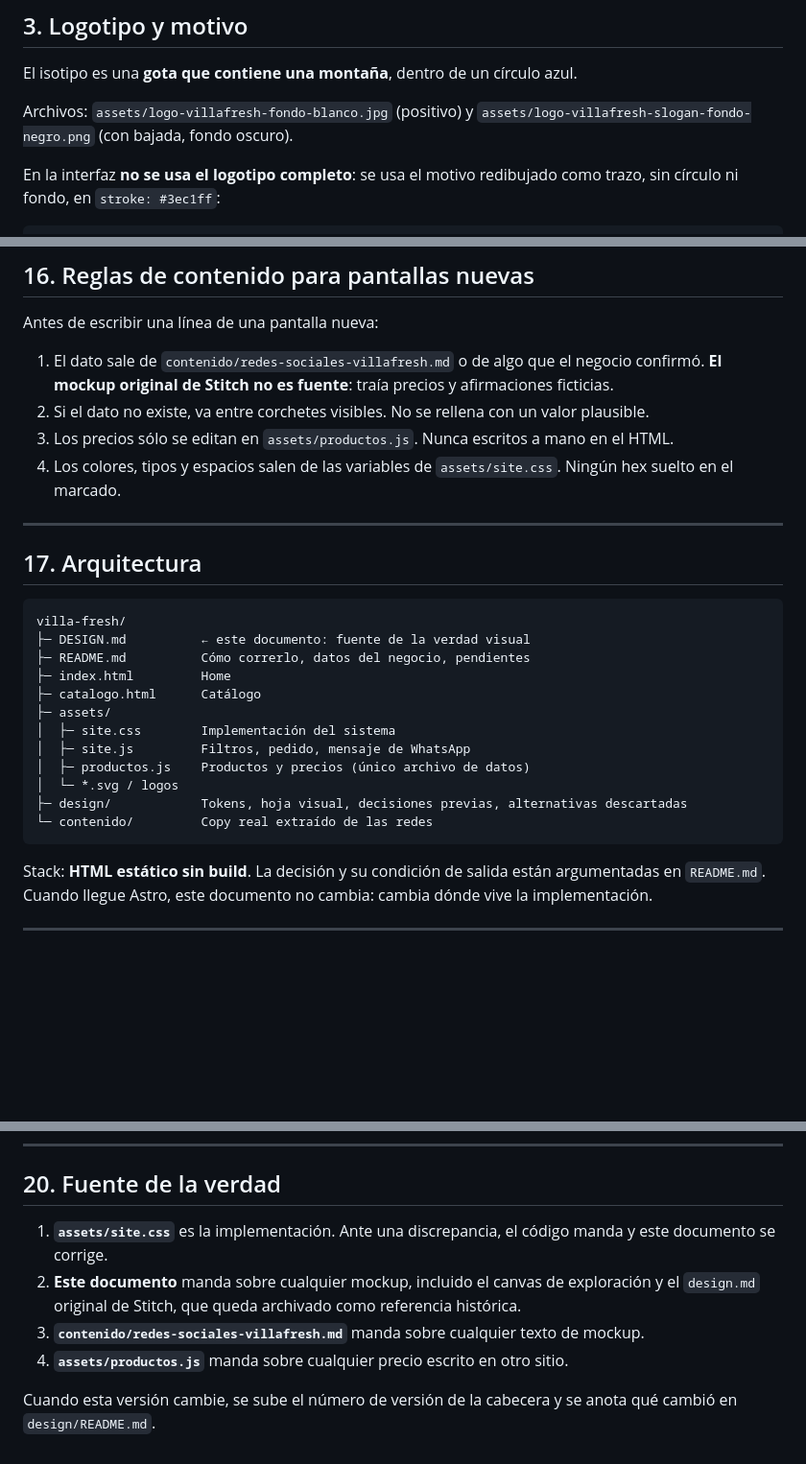
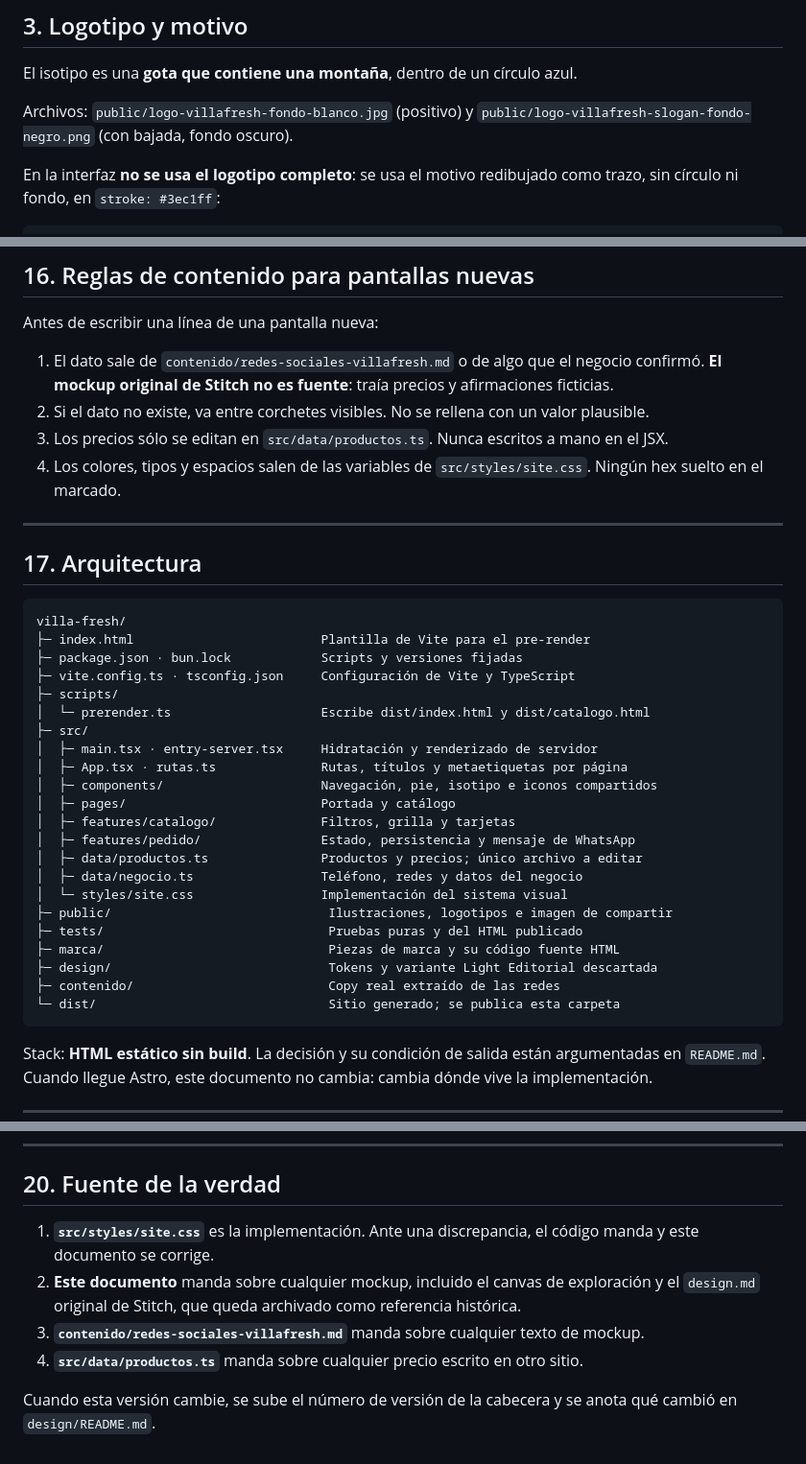
Before and after one commit to p4ranoic0/villa-fresh, a Markdown page: DESIGN.md, 3 parts joined by grey strips. Shown at 96% size. Drawn GitHub-style; blank space fills up the shorter version.

Commit message:
Actualizar las rutas obsoletas en la documentacion
Evita que las instrucciones apunten a assets/ despues de retirar el sitio legacy y documenta las fuentes reales en src/, public/, scripts/, tests/ y marca/.

````diff
--- a/DESIGN.md
+++ b/DESIGN.md
@@ -88,8 +88,8 @@ alterna; no encadenes.
 
 El isotipo es una **gota que contiene una montaña**, dentro de un círculo azul.
 
-Archivos: `assets/logo-villafresh-fondo-blanco.jpg` (positivo) y
-`assets/logo-villafresh-slogan-fondo-negro.png` (con bajada, fondo oscuro).
+Archivos: `public/logo-villafresh-fondo-blanco.jpg` (positivo) y
+`public/logo-villafresh-slogan-fondo-negro.png` (con bajada, fondo oscuro).
 
 En la interfaz **no se usa el logotipo completo**: se usa el motivo redibujado como
 trazo, sin círculo ni fondo, en `stroke: #3ec1ff`:
@@ -508,8 +508,8 @@ Antes de escribir una línea de una pantalla nueva:
    confirmó. **El mockup original de Stitch no es fuente**: traía precios y afirmaciones
    ficticias.
 2. Si el dato no existe, va entre corchetes visibles. No se rellena con un valor plausible.
-3. Los precios sólo se editan en `assets/productos.js`. Nunca escritos a mano en el HTML.
-4. Los colores, tipos y espacios salen de las variables de `assets/site.css`. Ningún
+3. Los precios sólo se editan en `src/data/productos.ts`. Nunca escritos a mano en el JSX.
+4. Los colores, tipos y espacios salen de las variables de `src/styles/site.css`. Ningún
    hex suelto en el marcado.
 
 ---
@@ -518,17 +518,27 @@ Antes de escribir una línea de una pantalla nueva:
 
 ```
 villa-fresh/
-├─ DESIGN.md          ← este documento: fuente de la verdad visual
-├─ README.md          Cómo correrlo, datos del negocio, pendientes
-├─ index.html         Home
-├─ catalogo.html      Catálogo
-├─ assets/
-│  ├─ site.css        Implementación del sistema
-│  ├─ site.js         Filtros, pedido, mensaje de WhatsApp
-│  ├─ productos.js    Productos y precios (único archivo de datos)
-│  └─ *.svg / logos
-├─ design/            Tokens, hoja visual, decisiones previas, alternativas descartadas
-└─ contenido/         Copy real extraído de las redes
+├─ index.html                         Plantilla de Vite para el pre-render
+├─ package.json · bun.lock            Scripts y versiones fijadas
+├─ vite.config.ts · tsconfig.json     Configuración de Vite y TypeScript
+├─ scripts/
+│  └─ prerender.ts                    Escribe dist/index.html y dist/catalogo.html
+├─ src/
+│  ├─ main.tsx · entry-server.tsx     Hidratación y renderizado de servidor
+│  ├─ App.tsx · rutas.ts              Rutas, títulos y metaetiquetas por página
+│  ├─ components/                     Navegación, pie, isotipo e iconos compartidos
+│  ├─ pages/                          Portada y catálogo
+│  ├─ features/catalogo/              Filtros, grilla y tarjetas
+│  ├─ features/pedido/                Estado, persistencia y mensaje de WhatsApp
+│  ├─ data/productos.ts               Productos y precios; único archivo a editar
+│  ├─ data/negocio.ts                 Teléfono, redes y datos del negocio
+│  └─ styles/site.css                 Implementación del sistema visual
+├─ public/                             Ilustraciones, logotipos e imagen de compartir
+├─ tests/                              Pruebas puras y del HTML publicado
+├─ marca/                              Piezas de marca y su código fuente HTML
+├─ design/                             Tokens y variante Light Editorial descartada
+├─ contenido/                          Copy real extraído de las redes
+└─ dist/                               Sitio generado; se publica esta carpeta
 ```
 
 Stack: **HTML estático sin build**. La decisión y su condición de salida están
@@ -576,12 +586,12 @@ Lo que **rompe** esta identidad, aunque se vea bien en aislado:
 
 ## 20. Fuente de la verdad
 
-1. **`assets/site.css`** es la implementación. Ante una discrepancia, el código manda y
+1. **`src/styles/site.css`** es la implementación. Ante una discrepancia, el código manda y
    este documento se corrige.
 2. **Este documento** manda sobre cualquier mockup, incluido el canvas de exploración y
    el `design.md` original de Stitch, que queda archivado como referencia histórica.
 3. **`contenido/redes-sociales-villafresh.md`** manda sobre cualquier texto de mockup.
-4. **`assets/productos.js`** manda sobre cualquier precio escrito en otro sitio.
+4. **`src/data/productos.ts`** manda sobre cualquier precio escrito en otro sitio.
 
 Cuando esta versión cambie, se sube el número de versión de la cabecera y se anota qué
 cambió en `design/README.md`.
````
Also changed, not shown: other parts of DESIGN.md (+2 -2 lines), README.md (+1 -1 lines), design/README.md (+3 -3 lines).
